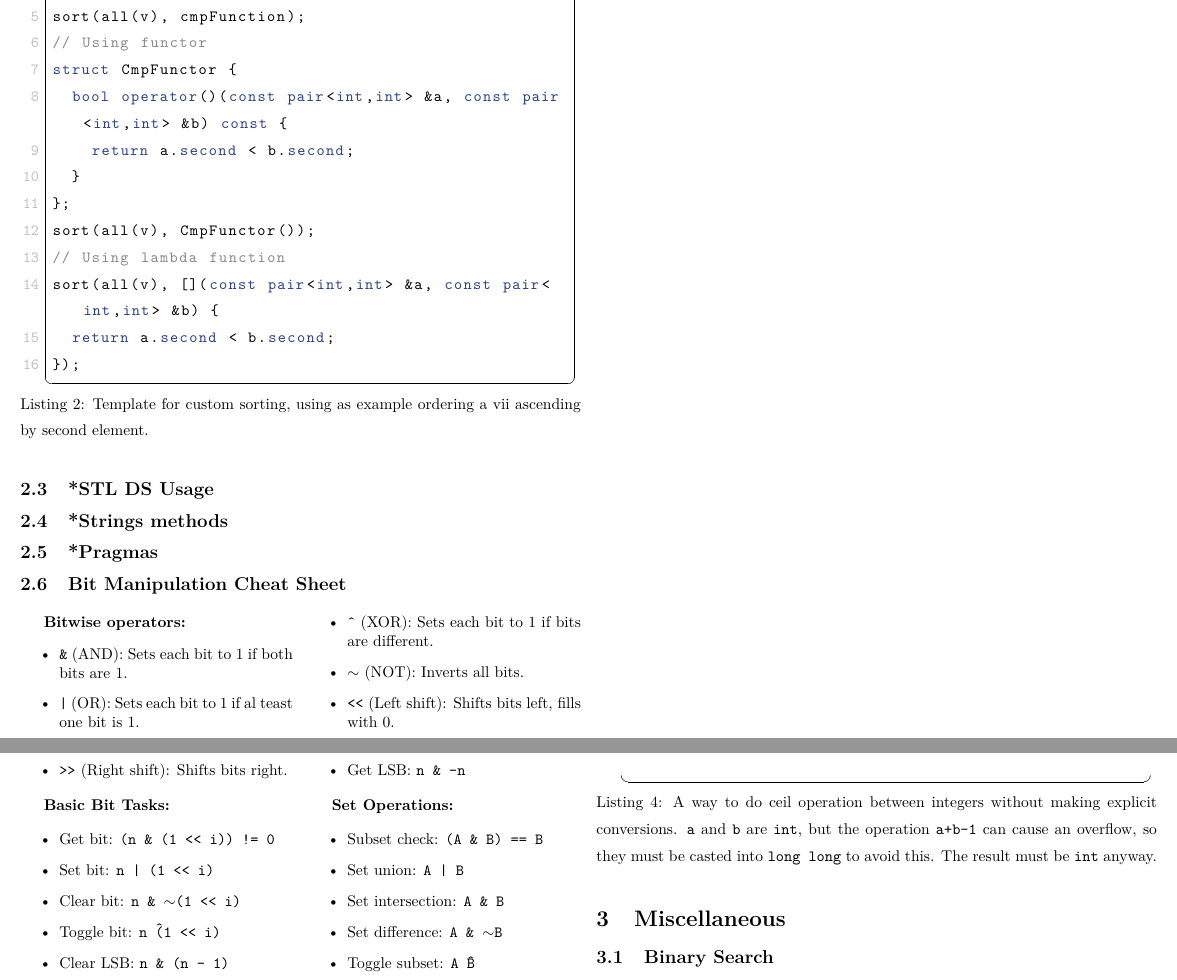
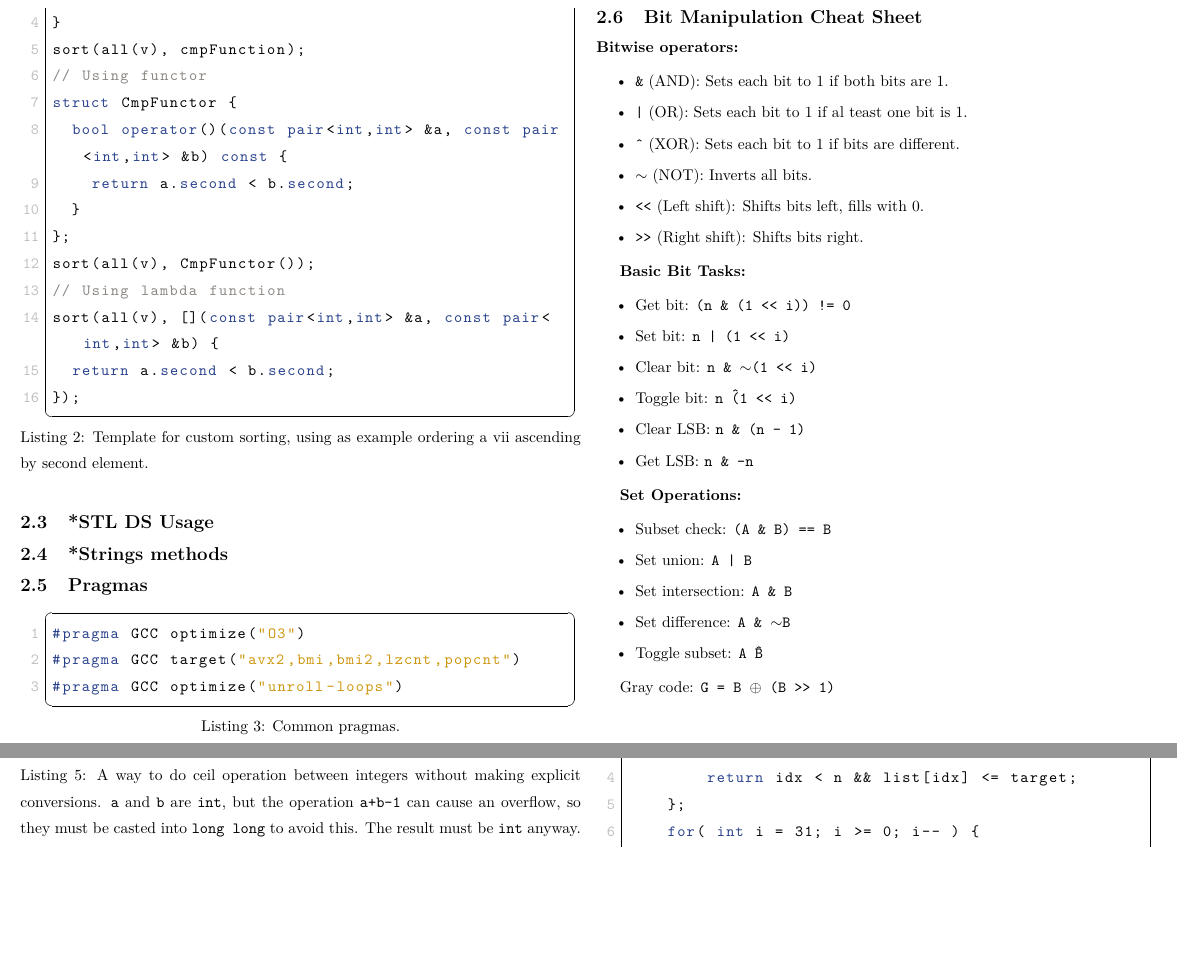
Before and after one commit to Oscar-Cabr/Reference-ICPC, a LaTeX document (reference.tex, which reads code/misc/pragmas.cpp): two parts of pages 5 and 6 of 37, joined at a grey line, cut so that both start at the same text, the shorter picture padded with empty space. Compiled offline with pdfLaTeX.

Commit message:
added: pragmas

```diff
--- /dev/null
+++ b/code/misc/pragmas.cpp
@@ -0,0 +1,3 @@
+#pragma GCC optimize("O3")
+#pragma GCC target("avx2,bmi,bmi2,lzcnt,popcnt")
+#pragma GCC optimize("unroll-loops")
--- a/reference.tex
+++ b/reference.tex
@@ -106,11 +106,15 @@ pypy3 solucion.py < input.txt > output.txt
 
 \subsection{*Strings methods}
 
-\subsection{*Pragmas}
+\subsection{Pragmas}
+
+\lstinputlisting[
+  style=cpp,
+  caption={Common pragmas.},
+  label=lst:pragmas
+]{code/misc/pragmas.cpp}
 
 \subsection{Bit Manipulation Cheat Sheet}
-
-\begin{multicols}{2}
 
 \textbf{Bitwise operators:}
 
```
Also changed, not shown: reference.pdf, reference.tex (2 more changed lines).
